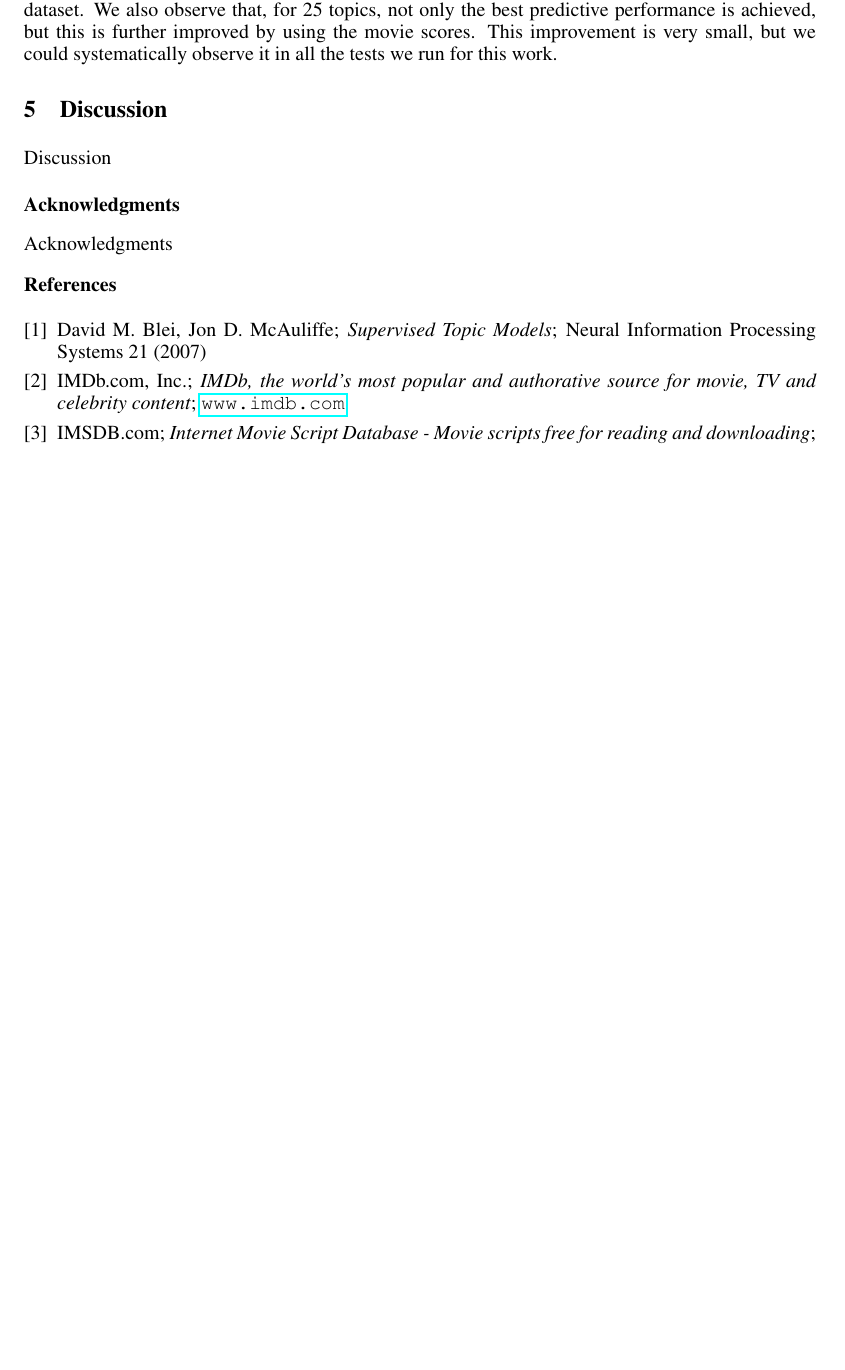
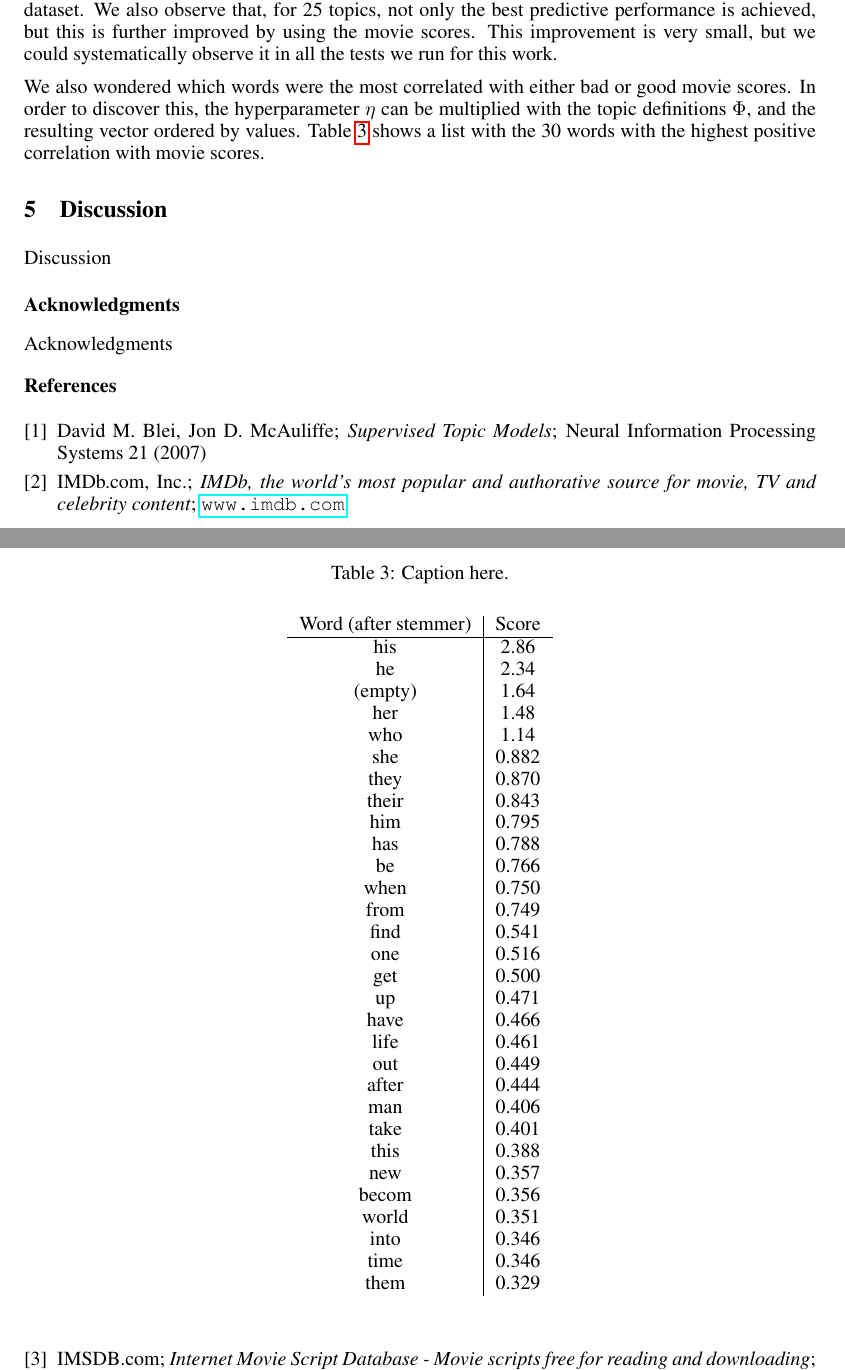
Before and after one commit to josago/NLP1_2014, a LaTeX paper (nips2014-report.tex): part of page 9 of 10 before the commit and two parts of pages 9 and 10 of 10 after it, the two joined at a grey line, cut so that both start at the same text, the shorter picture padded with empty space. Compiled offline with pdfLaTeX.

Commit message:
Fix previous commit.

```diff
--- a/nips2014-report.tex
+++ b/nips2014-report.tex
@@ -453,6 +453,48 @@ This is most likely due to the fact that we only used 100 movie plot summaries f
 We also observe that, for 25 topics, not only the best predictive performance is achieved, but this is further improved by using the movie scores.
 This improvement is very small, but we could systematically observe it in all the tests we run for this work.
 
+We also wondered which words were the most correlated with either bad or good movie scores. In order to discover this, the hyperparameter $\eta$ can be multiplied with the topic definitions $\Phi$, and the resulting vector ordered by values. Table \ref{table:word_scores} shows a list with the 30 words with the highest positive correlation with movie scores.
+
+\begin{table}[ht!]
+\captionsetup{justification=centering}
+\caption{Caption here.}
+\label{table:word_scores}
+\begin{center}
+\begin{tabular}{c|c}
+Word (after stemmer) & Score \\ \hline
+his & 2.86 \\
+he & 2.34 \\
+(empty) & 1.64 \\
+her & 1.48 \\
+who & 1.14 \\
+she & 0.882 \\
+they & 0.870 \\
+their & 0.843 \\
+him & 0.795 \\
+has & 0.788 \\
+be & 0.766 \\
+when & 0.750 \\
+from & 0.749 \\
+find & 0.541 \\
+one & 0.516 \\
+get & 0.500 \\
+up & 0.471 \\
+have & 0.466 \\
+life & 0.461 \\
+out & 0.449 \\
+after & 0.444 \\
+man & 0.406 \\
+take & 0.401 \\
+this & 0.388 \\
+new & 0.357 \\
+becom & 0.356 \\
+world & 0.351 \\
+into & 0.346 \\
+time & 0.346 \\
+them & 0.329 \\
+\end{tabular}
+\end{center}
+\end{table}
 
 \section{Discussion}
 \label{sec:discussion}
```
Also changed, not shown: nips2014-report.pdf.
